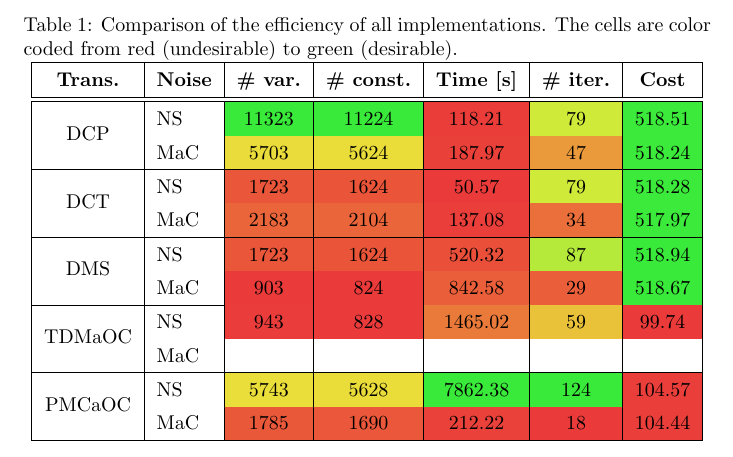
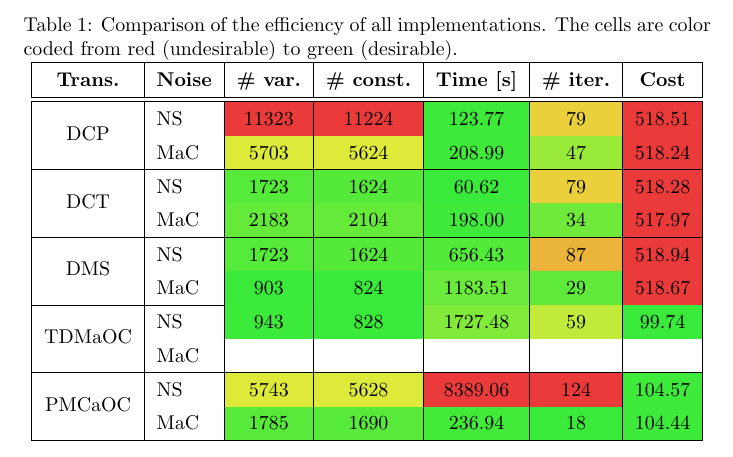
Before and after one commit to EveCharbie/SOCP, a LaTeX document (table.tex): part of the page, cut so that both start at the same text. Compiled offline with pdfLaTeX.

Commit message:
good results :)

```diff
--- a/table.tex
+++ b/table.tex
@@ -5,51 +5,51 @@
 \usepackage{booktabs}
 
 % Auto-generated cell colours
-\definecolor{cell0m0}{RGB}{58,234,58}
-\definecolor{cell0m1}{RGB}{58,234,58}
-\definecolor{cell0m2}{RGB}{234,61,58}
-\definecolor{cell0m3}{RGB}{208,234,58}
-\definecolor{cell0m4}{RGB}{59,234,58}
-\definecolor{cell1m0}{RGB}{234,220,58}
-\definecolor{cell1m1}{RGB}{234,221,58}
-\definecolor{cell1m2}{RGB}{234,64,58}
-\definecolor{cell1m3}{RGB}{234,154,58}
-\definecolor{cell1m4}{RGB}{59,234,58}
-\definecolor{cell2m0}{RGB}{234,86,58}
-\definecolor{cell2m1}{RGB}{234,85,58}
-\definecolor{cell2m2}{RGB}{234,58,58}
-\definecolor{cell2m3}{RGB}{208,234,58}
-\definecolor{cell2m4}{RGB}{59,234,58}
-\definecolor{cell3m0}{RGB}{234,101,58}
-\definecolor{cell3m1}{RGB}{234,101,58}
-\definecolor{cell3m2}{RGB}{234,62,58}
-\definecolor{cell3m3}{RGB}{234,111,58}
-\definecolor{cell3m4}{RGB}{59,234,58}
-\definecolor{cell4m0}{RGB}{234,86,58}
-\definecolor{cell4m1}{RGB}{234,85,58}
-\definecolor{cell4m2}{RGB}{234,79,58}
-\definecolor{cell4m3}{RGB}{181,234,58}
-\definecolor{cell4m4}{RGB}{58,234,58}
-\definecolor{cell5m0}{RGB}{234,58,58}
-\definecolor{cell5m1}{RGB}{234,58,58}
-\definecolor{cell5m2}{RGB}{234,94,58}
-\definecolor{cell5m3}{RGB}{234,95,58}
-\definecolor{cell5m4}{RGB}{58,234,58}
-\definecolor{cell6m0}{RGB}{234,60,58}
-\definecolor{cell6m1}{RGB}{234,58,58}
-\definecolor{cell6m2}{RGB}{234,122,58}
-\definecolor{cell6m3}{RGB}{234,194,58}
-\definecolor{cell6m4}{RGB}{234,58,58}
-\definecolor{cell8m0}{RGB}{234,222,58}
-\definecolor{cell8m1}{RGB}{234,221,58}
-\definecolor{cell8m2}{RGB}{58,234,58}
-\definecolor{cell8m3}{RGB}{58,234,58}
-\definecolor{cell8m4}{RGB}{234,62,58}
-\definecolor{cell9m0}{RGB}{234,88,58}
-\definecolor{cell9m1}{RGB}{234,87,58}
-\definecolor{cell9m2}{RGB}{234,65,58}
-\definecolor{cell9m3}{RGB}{234,58,58}
-\definecolor{cell9m4}{RGB}{234,62,58}
+\definecolor{cell0m0}{RGB}{234,58,58}
+\definecolor{cell0m1}{RGB}{234,58,58}
+\definecolor{cell0m2}{RGB}{61,234,58}
+\definecolor{cell0m3}{RGB}{234,208,58}
+\definecolor{cell0m4}{RGB}{234,59,58}
+\definecolor{cell1m0}{RGB}{220,234,58}
+\definecolor{cell1m1}{RGB}{221,234,58}
+\definecolor{cell1m2}{RGB}{64,234,58}
+\definecolor{cell1m3}{RGB}{154,234,58}
+\definecolor{cell1m4}{RGB}{234,59,58}
+\definecolor{cell2m0}{RGB}{86,234,58}
+\definecolor{cell2m1}{RGB}{85,234,58}
+\definecolor{cell2m2}{RGB}{58,234,58}
+\definecolor{cell2m3}{RGB}{234,208,58}
+\definecolor{cell2m4}{RGB}{234,59,58}
+\definecolor{cell3m0}{RGB}{101,234,58}
+\definecolor{cell3m1}{RGB}{101,234,58}
+\definecolor{cell3m2}{RGB}{64,234,58}
+\definecolor{cell3m3}{RGB}{111,234,58}
+\definecolor{cell3m4}{RGB}{234,59,58}
+\definecolor{cell4m0}{RGB}{86,234,58}
+\definecolor{cell4m1}{RGB}{85,234,58}
+\definecolor{cell4m2}{RGB}{83,234,58}
+\definecolor{cell4m3}{RGB}{234,181,58}
+\definecolor{cell4m4}{RGB}{234,58,58}
+\definecolor{cell5m0}{RGB}{58,234,58}
+\definecolor{cell5m1}{RGB}{58,234,58}
+\definecolor{cell5m2}{RGB}{106,234,58}
+\definecolor{cell5m3}{RGB}{95,234,58}
+\definecolor{cell5m4}{RGB}{234,58,58}
+\definecolor{cell6m0}{RGB}{60,234,58}
+\definecolor{cell6m1}{RGB}{58,234,58}
+\definecolor{cell6m2}{RGB}{129,234,58}
+\definecolor{cell6m3}{RGB}{194,234,58}
+\definecolor{cell6m4}{RGB}{58,234,58}
+\definecolor{cell8m0}{RGB}{222,234,58}
+\definecolor{cell8m1}{RGB}{221,234,58}
+\definecolor{cell8m2}{RGB}{234,58,58}
+\definecolor{cell8m3}{RGB}{234,58,58}
+\definecolor{cell8m4}{RGB}{62,234,58}
+\definecolor{cell9m0}{RGB}{88,234,58}
+\definecolor{cell9m1}{RGB}{87,234,58}
+\definecolor{cell9m2}{RGB}{66,234,58}
+\definecolor{cell9m3}{RGB}{58,234,58}
+\definecolor{cell9m4}{RGB}{62,234,58}
 
 \begin{document}
 
@@ -61,16 +61,16 @@
     \hline
     \textbf{Trans.} & \textbf{Noise} & \textbf{\# var.} & \textbf{\# const.} & \textbf{Time [s]} & \textbf{\# iter.} & \textbf{Cost} \\ \hline
     \hline
-    \multirow{2}{*}{DCP} & NS & \cellcolor{cell0m0}11323 & \cellcolor{cell0m1}11224 & \cellcolor{cell0m2}118.21 & \cellcolor{cell0m3}79 & \cellcolor{cell0m4}518.51 \\
-     & MaC & \cellcolor{cell1m0}5703 & \cellcolor{cell1m1}5624 & \cellcolor{cell1m2}187.97 & \cellcolor{cell1m3}47 & \cellcolor{cell1m4}518.24 \\ \hline
-    \multirow{2}{*}{DCT} & NS & \cellcolor{cell2m0}1723 & \cellcolor{cell2m1}1624 & \cellcolor{cell2m2}50.57 & \cellcolor{cell2m3}79 & \cellcolor{cell2m4}518.28 \\
-     & MaC & \cellcolor{cell3m0}2183 & \cellcolor{cell3m1}2104 & \cellcolor{cell3m2}137.08 & \cellcolor{cell3m3}34 & \cellcolor{cell3m4}517.97 \\ \hline
-    \multirow{2}{*}{DMS} & NS & \cellcolor{cell4m0}1723 & \cellcolor{cell4m1}1624 & \cellcolor{cell4m2}520.32 & \cellcolor{cell4m3}87 & \cellcolor{cell4m4}518.94 \\
-     & MaC & \cellcolor{cell5m0}903 & \cellcolor{cell5m1}824 & \cellcolor{cell5m2}842.58 & \cellcolor{cell5m3}29 & \cellcolor{cell5m4}518.67 \\ \hline
-    \multirow{2}{*}{TDMaOC} & NS & \cellcolor{cell6m0}943 & \cellcolor{cell6m1}828 & \cellcolor{cell6m2}1465.02 & \cellcolor{cell6m3}59 & \cellcolor{cell6m4}99.74 \\
+    \multirow{2}{*}{DCP} & NS & \cellcolor{cell0m0}11323 & \cellcolor{cell0m1}11224 & \cellcolor{cell0m2}123.77 & \cellcolor{cell0m3}79 & \cellcolor{cell0m4}518.51 \\
+     & MaC & \cellcolor{cell1m0}5703 & \cellcolor{cell1m1}5624 & \cellcolor{cell1m2}208.99 & \cellcolor{cell1m3}47 & \cellcolor{cell1m4}518.24 \\ \hline
+    \multirow{2}{*}{DCT} & NS & \cellcolor{cell2m0}1723 & \cellcolor{cell2m1}1624 & \cellcolor{cell2m2}60.62 & \cellcolor{cell2m3}79 & \cellcolor{cell2m4}518.28 \\
+     & MaC & \cellcolor{cell3m0}2183 & \cellcolor{cell3m1}2104 & \cellcolor{cell3m2}198.00 & \cellcolor{cell3m3}34 & \cellcolor{cell3m4}517.97 \\ \hline
+    \multirow{2}{*}{DMS} & NS & \cellcolor{cell4m0}1723 & \cellcolor{cell4m1}1624 & \cellcolor{cell4m2}656.43 & \cellcolor{cell4m3}87 & \cellcolor{cell4m4}518.94 \\
+     & MaC & \cellcolor{cell5m0}903 & \cellcolor{cell5m1}824 & \cellcolor{cell5m2}1183.51 & \cellcolor{cell5m3}29 & \cellcolor{cell5m4}518.67 \\ \hline
+    \multirow{2}{*}{TDMaOC} & NS & \cellcolor{cell6m0}943 & \cellcolor{cell6m1}828 & \cellcolor{cell6m2}1727.48 & \cellcolor{cell6m3}59 & \cellcolor{cell6m4}99.74 \\
      & MaC &  &  &  &  &  \\ \hline
-    \multirow{2}{*}{PMCaOC} & NS & \cellcolor{cell8m0}5743 & \cellcolor{cell8m1}5628 & \cellcolor{cell8m2}7862.38 & \cellcolor{cell8m3}124 & \cellcolor{cell8m4}104.57 \\
-     & MaC & \cellcolor{cell9m0}1785 & \cellcolor{cell9m1}1690 & \cellcolor{cell9m2}212.22 & \cellcolor{cell9m3}18 & \cellcolor{cell9m4}104.44 \\ \hline
+    \multirow{2}{*}{PMCaOC} & NS & \cellcolor{cell8m0}5743 & \cellcolor{cell8m1}5628 & \cellcolor{cell8m2}8389.06 & \cellcolor{cell8m3}124 & \cellcolor{cell8m4}104.57 \\
+     & MaC & \cellcolor{cell9m0}1785 & \cellcolor{cell9m1}1690 & \cellcolor{cell9m2}236.94 & \cellcolor{cell9m3}18 & \cellcolor{cell9m4}104.44 \\ \hline
   \end{tabular}
 \end{table}
 
```
Also changed, not shown: 4 other files.
